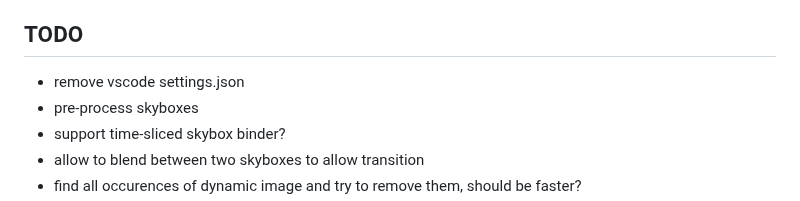
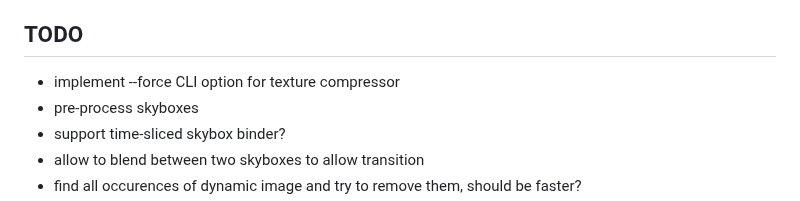
Before and after one commit to Davidster/ikari, a Markdown page: README.md, the part around the change. Rendered like a GitHub page.

Commit message:
add todo to readme

```diff
--- a/README.md
+++ b/README.md
@@ -37,7 +37,7 @@ Hopefully one day it will be used in a real game 😃
 
 ## TODO
 
-- remove vscode settings.json
+- implement --force CLI option for texture compressor
 - pre-process skyboxes
 - support time-sliced skybox binder?
 - allow to blend between two skyboxes to allow transition
```
